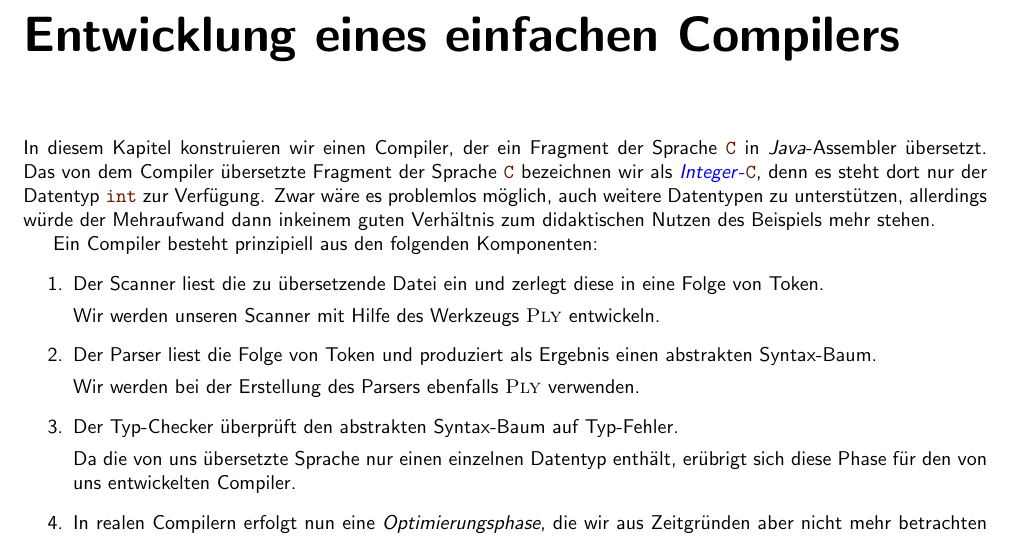
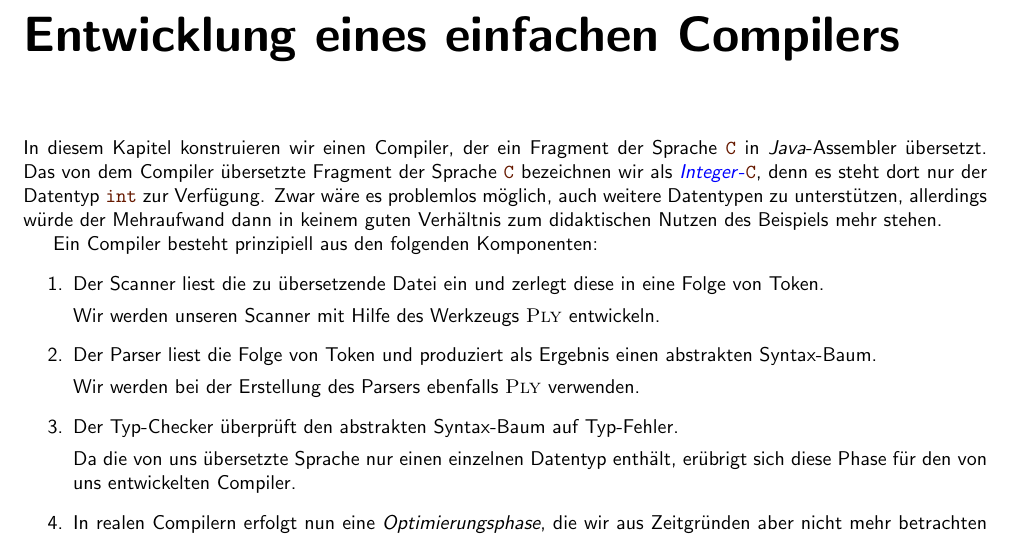
Before and after one commit to karlstroetmann/Formal-Languages, a LaTeX thesis (Lecture-Notes/formal-languages.tex, which reads Lecture-Notes/compiler.tex): part of page 181 of 211, cut so that both start at the same text. Compiled offline with pdfLaTeX; the source files are stored in an older character set and shown here as Unicode.

Commit message:
Typo fixed

```diff
--- a/Lecture-Notes/compiler.tex
+++ b/Lecture-Notes/compiler.tex
@@ -5,7 +5,7 @@ Das von dem Compiler übersetzte Fragment der Sprache \mytt{C} bezeichnen wir al
 \blue{\textsl{Integer}-\mytt{C}}, \index{\textsl{Integer}-\mytt{C}}
 denn es steht dort nur der Datentyp \mytt{int} zur Verfügung.
 Zwar wäre es problemlos möglich, auch weitere Datentypen zu unterstützen, allerdings würde der Mehraufwand dann
-inkeinem guten Verhältnis zum didaktischen Nutzen des Beispiels mehr stehen.
+in keinem guten Verhältnis zum didaktischen Nutzen des Beispiels mehr stehen.
 
 Ein Compiler besteht prinzipiell aus den folgenden Komponenten:
 \begin{enumerate}
```
